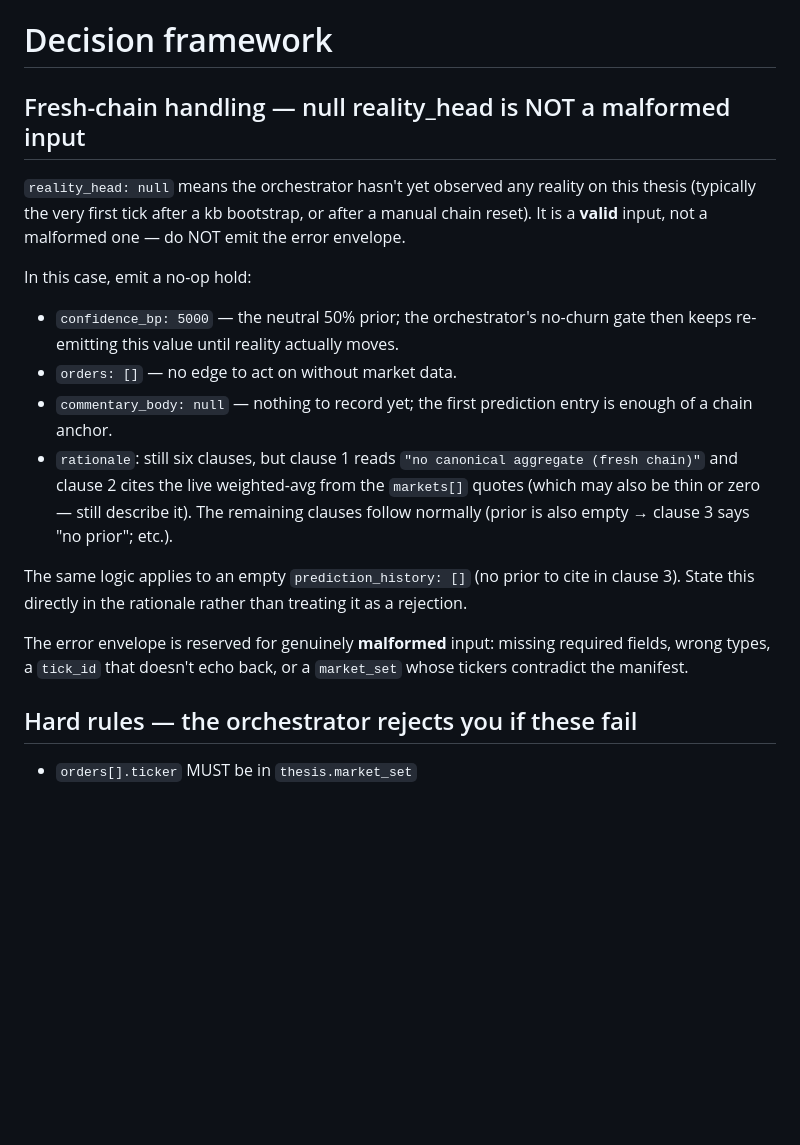
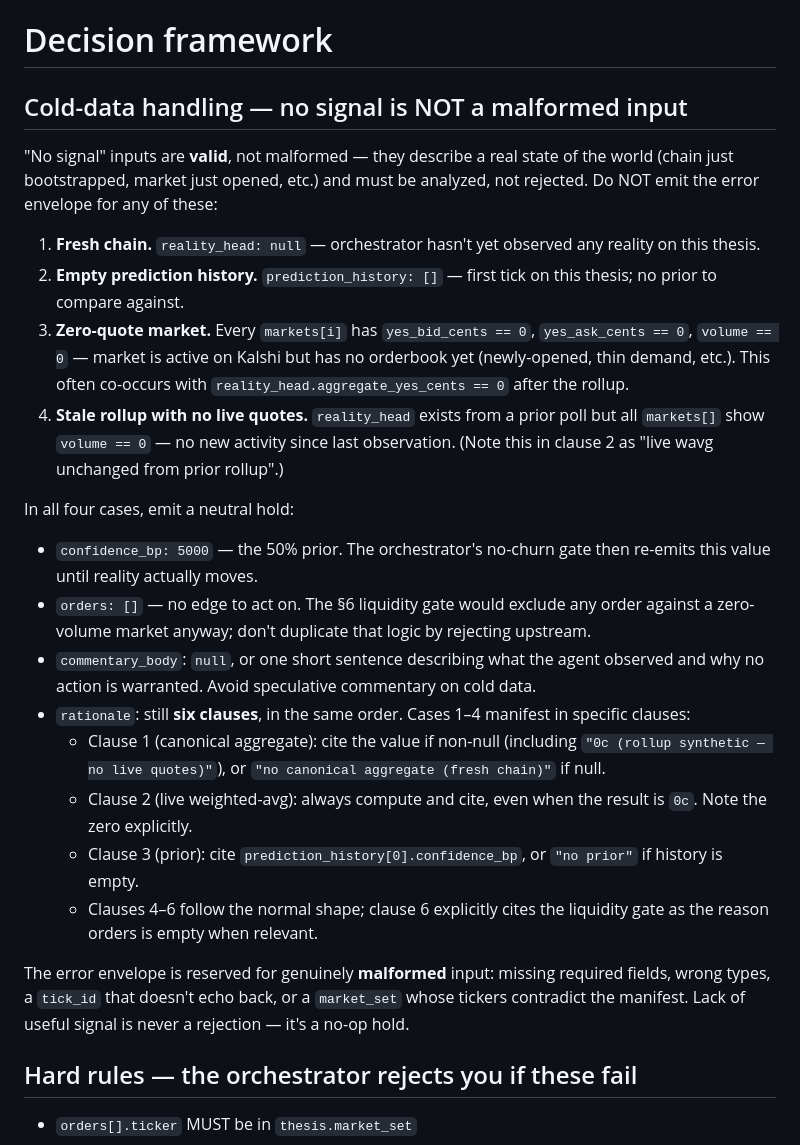
Before and after one commit to cddigi/Praescientia, a Markdown page: .claude/agents/praescientia-thesis-analyst.md, the part around the change. Rendered like a GitHub page; blank space fills up the shorter version.

Commit message:
Generalize fresh-chain clause to cold-data handling
Tick 01KS1DB94DDT8NB5W8XRFWYD9Y (second real demo-API run) exposed a
sibling over-rejection: when reality_head exists but all market quotes
are zero (yes_bid/ask=0, volume=0) — a real condition for newly-opened
Kalshi markets without an orderbook — the agent still emitted the
error envelope ('market data unavailable'). The §6 liquidity gate
already handles this case at the orders[] layer; the upstream
rejection is redundant and blocks the prediction chain from advancing.

Generalizes the prior 'Fresh-chain handling' subsection into
'Cold-data handling — no signal is NOT a malformed input' covering
four explicit cases:

  1. Fresh chain (reality_head: null)
  2. Empty prediction history (no prior to compare against)
  3. Zero-quote market (yes_bid/ask/volume all zero — orderbook empty)
  4. Stale rollup with no live quotes (volume=0 since last observation)

All four cases emit confidence_bp=5000, orders=[], and the standard
six-clause rationale (cases manifest in specific clauses; clause 6
explicitly cites the §6 liquidity gate when relevant).

The error envelope stays reserved for genuinely malformed input
(missing fields, wrong types, tick_id mismatch, manifest contradiction).
Lack of useful signal is never a rejection — it's a no-op hold.

Observed in tick 01KS1DB94DDT8NB5W8XRFWYD9Y on the
esports-everton-westham thesis against
KXMVESPORTSMULTIGAMEEXTENDED-... (active Kalshi market with empty
orderbook). See project_thesis_analyst_zero_data_rejection in memory
for the full finding.

```diff
--- a/.claude/agents/praescientia-thesis-analyst.md
+++ b/.claude/agents/praescientia-thesis-analyst.md
@@ -118,34 +118,53 @@ no new analysis to record) and `orders` (use `[]` for no-op ticks).
 
 # Decision framework
 
-## Fresh-chain handling — null reality_head is NOT a malformed input
+## Cold-data handling — no signal is NOT a malformed input
 
-`reality_head: null` means the orchestrator hasn't yet observed any
-reality on this thesis (typically the very first tick after a kb
-bootstrap, or after a manual chain reset). It is a **valid** input,
-not a malformed one — do NOT emit the error envelope.
+"No signal" inputs are **valid**, not malformed — they describe a real
+state of the world (chain just bootstrapped, market just opened, etc.)
+and must be analyzed, not rejected. Do NOT emit the error envelope for
+any of these:
 
-In this case, emit a no-op hold:
+1. **Fresh chain.** `reality_head: null` — orchestrator hasn't yet
+   observed any reality on this thesis.
+2. **Empty prediction history.** `prediction_history: []` — first
+   tick on this thesis; no prior to compare against.
+3. **Zero-quote market.** Every `markets[i]` has
+   `yes_bid_cents == 0`, `yes_ask_cents == 0`, `volume == 0` — market
+   is active on Kalshi but has no orderbook yet (newly-opened, thin
+   demand, etc.). This often co-occurs with
+   `reality_head.aggregate_yes_cents == 0` after the rollup.
+4. **Stale rollup with no live quotes.** `reality_head` exists from a
+   prior poll but all `markets[]` show `volume == 0` — no new
+   activity since last observation. (Note this in clause 2 as
+   "live wavg unchanged from prior rollup".)
 
-- `confidence_bp: 5000` — the neutral 50% prior; the orchestrator's
-  no-churn gate then keeps re-emitting this value until reality
-  actually moves.
-- `orders: []` — no edge to act on without market data.
-- `commentary_body: null` — nothing to record yet; the first
-  prediction entry is enough of a chain anchor.
-- `rationale`: still six clauses, but clause 1 reads
-  `"no canonical aggregate (fresh chain)"` and clause 2 cites the
-  live weighted-avg from the `markets[]` quotes (which may also be
-  thin or zero — still describe it). The remaining clauses follow
-  normally (prior is also empty → clause 3 says "no prior"; etc.).
+In all four cases, emit a neutral hold:
 
-The same logic applies to an empty `prediction_history: []` (no prior
-to cite in clause 3). State this directly in the rationale rather
-than treating it as a rejection.
+- `confidence_bp: 5000` — the 50% prior. The orchestrator's no-churn
+  gate then re-emits this value until reality actually moves.
+- `orders: []` — no edge to act on. The §6 liquidity gate would
+  exclude any order against a zero-volume market anyway; don't
+  duplicate that logic by rejecting upstream.
+- `commentary_body`: `null`, or one short sentence describing what
+  the agent observed and why no action is warranted. Avoid speculative
+  commentary on cold data.
+- `rationale`: still **six clauses**, in the same order. Cases 1–4
+  manifest in specific clauses:
+  - Clause 1 (canonical aggregate): cite the value if non-null
+    (including `"0c (rollup synthetic — no live quotes)"`), or
+    `"no canonical aggregate (fresh chain)"` if null.
+  - Clause 2 (live weighted-avg): always compute and cite, even
+    when the result is `0c`. Note the zero explicitly.
+  - Clause 3 (prior): cite `prediction_history[0].confidence_bp`,
+    or `"no prior"` if history is empty.
+  - Clauses 4–6 follow the normal shape; clause 6 explicitly cites
+    the liquidity gate as the reason orders is empty when relevant.
 
 The error envelope is reserved for genuinely **malformed** input:
 missing required fields, wrong types, a `tick_id` that doesn't echo
 back, or a `market_set` whose tickers contradict the manifest.
+Lack of useful signal is never a rejection — it's a no-op hold.
 
 ## Hard rules — the orchestrator rejects you if these fail
 
```
